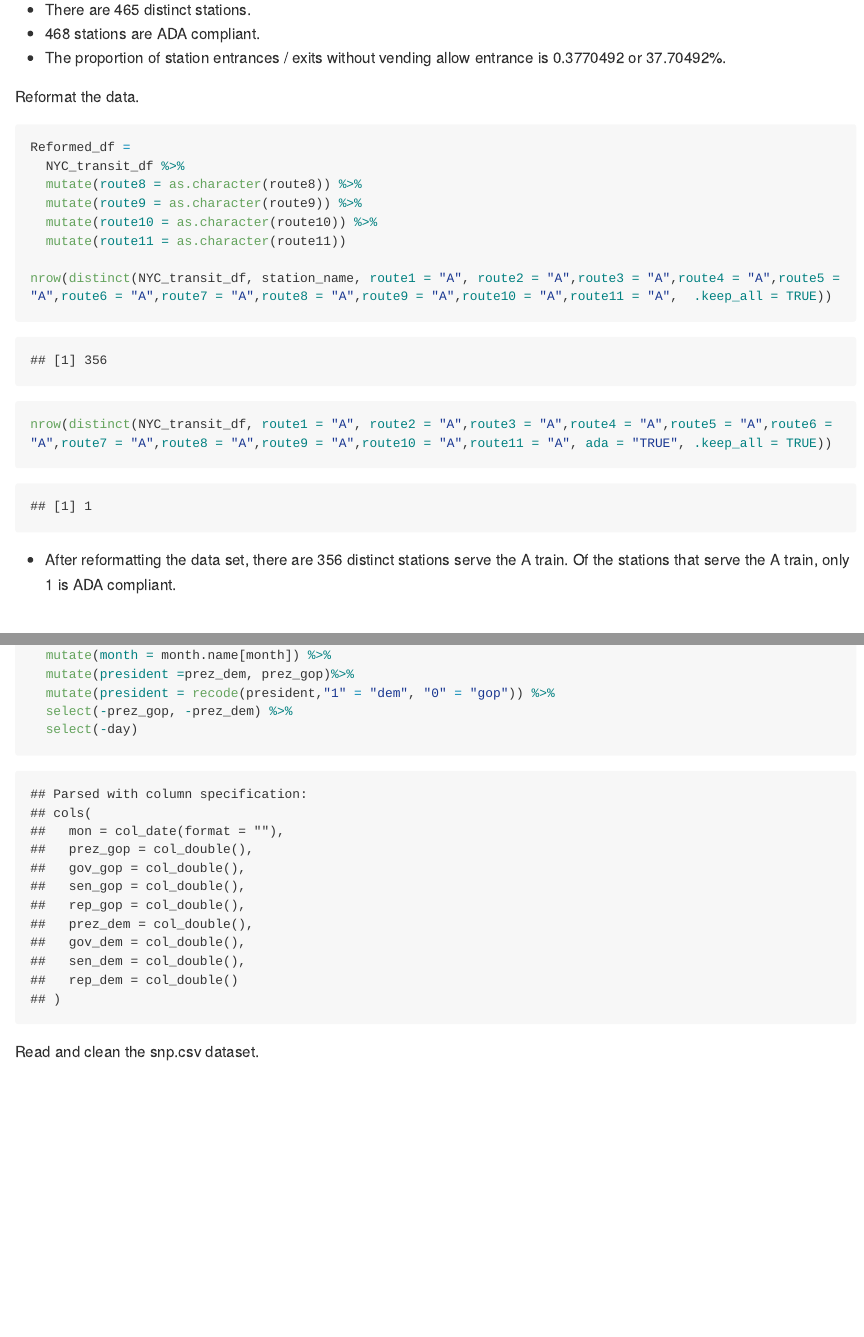
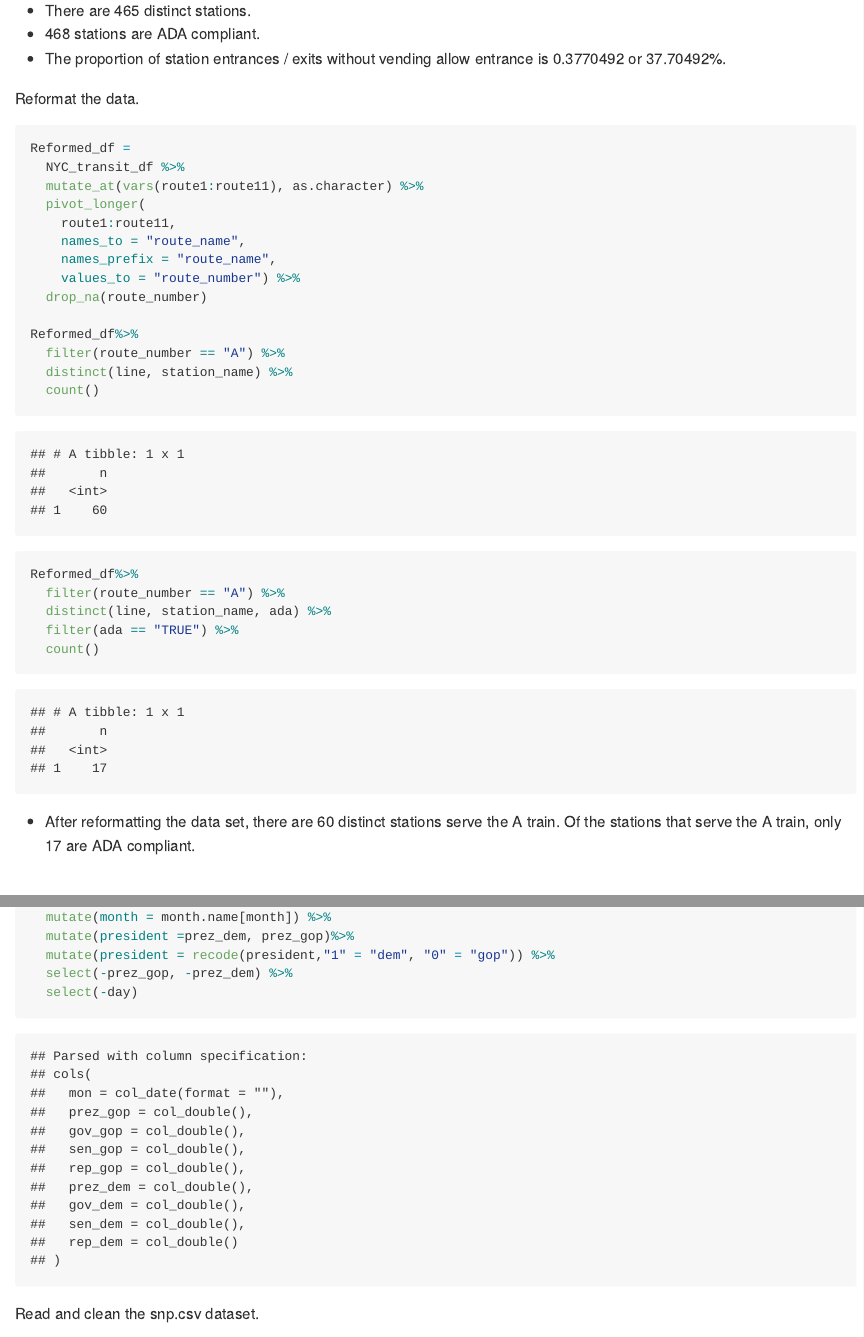
Before and after one commit to ZhongqiYue/p8105_hw2_zy2442, an R Markdown document (p8105_hw2_zy2442.Rmd): the page in a window 1100 px wide, from 4540 px down before the commit and from 4600 px down after it, so that both start at the same text, and a second part further down, joined at a grey line. The pictures show the output file p8105_hw2_zy2442.md that the author committed with the source, drawn offline in the style of GitHub; long lines of code are wrapped.

Commit message:
another correction to problem 2's last question

````diff
--- a/p8105_hw2_zy2442.Rmd
+++ b/p8105_hw2_zy2442.Rmd
@@ -114,17 +114,27 @@ Reformat the data.
 ```{r}
 Reformed_df =
   NYC_transit_df %>%
-  mutate(route8 = as.character(route8)) %>%
-  mutate(route9 = as.character(route9)) %>%
-  mutate(route10 = as.character(route10)) %>%
-  mutate(route11 = as.character(route11))
+  mutate_at(vars(route1:route11), as.character) %>%
+  pivot_longer(
+    route1:route11,
+    names_to = "route_name",
+    names_prefix = "route_name",
+    values_to = "route_number") %>%
+  drop_na(route_number)
 
-nrow(distinct(NYC_transit_df, station_name, route1 = "A", route2 = "A",route3 = "A",route4 = "A",route5 = "A",route6 = "A",route7 = "A",route8 = "A",route9 = "A",route10 = "A",route11 = "A",  .keep_all = TRUE))
+Reformed_df%>%
+  filter(route_number == "A") %>%
+  distinct(line, station_name) %>%
+  count()
 
-nrow(distinct(NYC_transit_df, route1 = "A", route2 = "A",route3 = "A",route4 = "A",route5 = "A",route6 = "A",route7 = "A",route8 = "A",route9 = "A",route10 = "A",route11 = "A", ada = "TRUE", .keep_all = TRUE))
+Reformed_df%>%
+  filter(route_number == "A") %>%
+  distinct(line, station_name, ada) %>%
+  filter(ada == "TRUE") %>%
+  count()
 ```
 
-* After reformatting the data set, there are 356 distinct stations serve the A train. Of the stations that serve the A train, only 1 is ADA compliant.
+* After reformatting the data set, there are 60 distinct stations serve the A train. Of the stations that serve the A train, only 17 are ADA compliant.
 
 # Problem 3
 
````
Also changed, not shown: p8105_hw2_zy2442.md, p8105_hw2_zy2442.Rmd (2 more changed lines).
